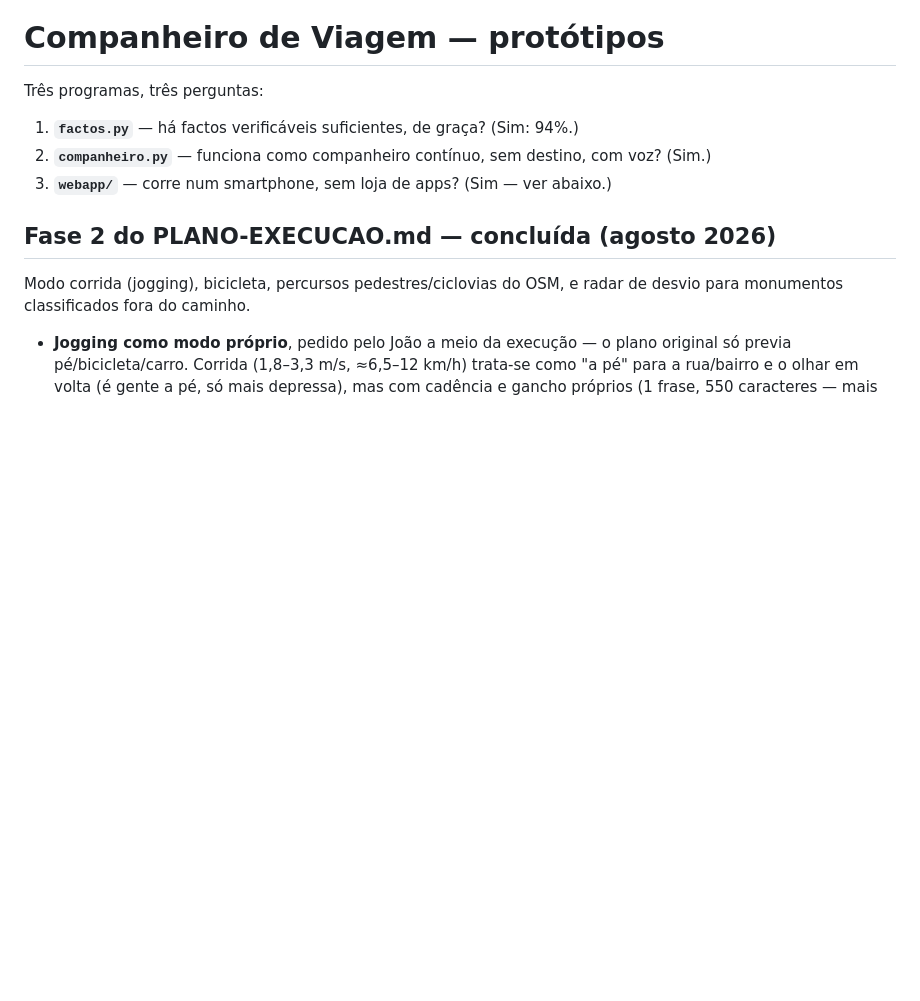
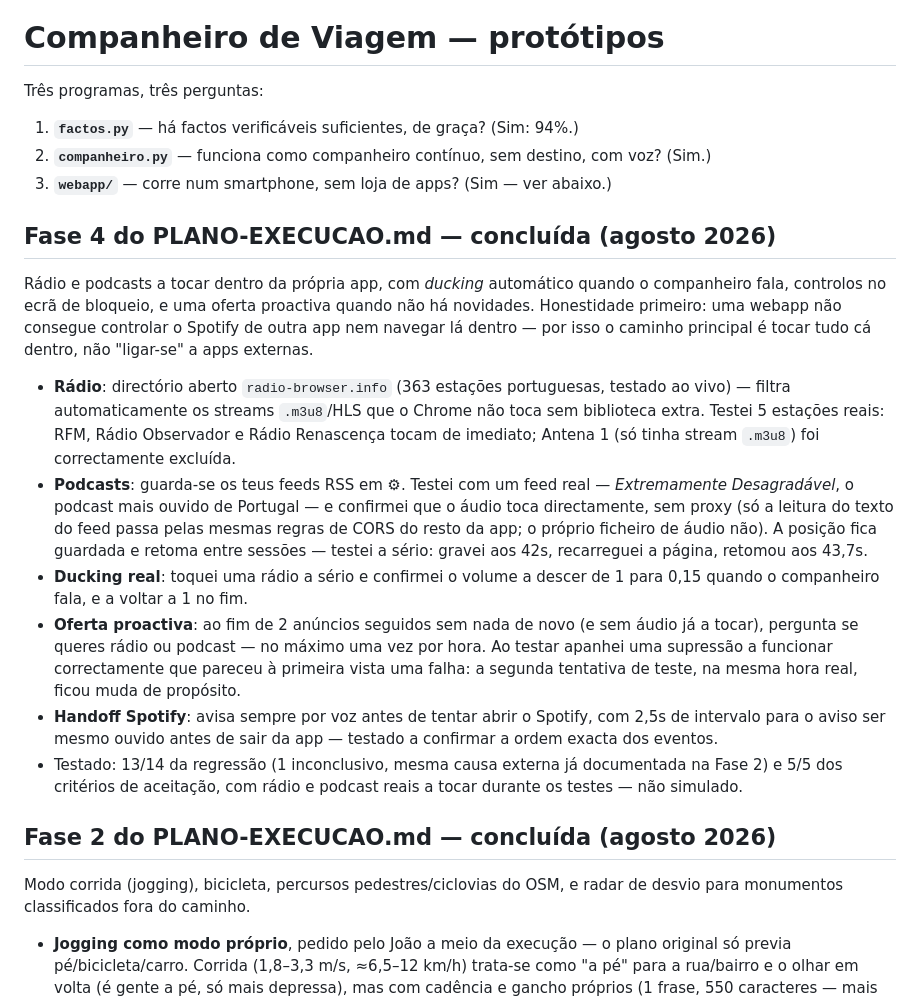
Before and after one commit to LOVEREPLIT/companheiro-viagem, a Markdown page: README.md, the part around the change. Drawn GitHub-style; blank space fills up the shorter version.

Commit message:
Regista no README a conclusao da Fase 4

```diff
--- a/README.md
+++ b/README.md
@@ -5,6 +5,41 @@ Três programas, três perguntas:
 1. **`factos.py`** — há factos verificáveis suficientes, de graça? (Sim: 94%.)
 2. **`companheiro.py`** — funciona como companheiro contínuo, sem destino, com voz? (Sim.)
 3. **`webapp/`** — corre num smartphone, sem loja de apps? (Sim — ver abaixo.)
+
+## Fase 4 do PLANO-EXECUCAO.md — concluída (agosto 2026)
+
+Rádio e podcasts a tocar dentro da própria app, com *ducking* automático
+quando o companheiro fala, controlos no ecrã de bloqueio, e uma oferta
+proactiva quando não há novidades. Honestidade primeiro: uma webapp não
+consegue controlar o Spotify de outra app nem navegar lá dentro — por
+isso o caminho principal é tocar tudo cá dentro, não "ligar-se" a apps
+externas.
+
+- **Rádio**: directório aberto `radio-browser.info` (363 estações
+  portuguesas, testado ao vivo) — filtra automaticamente os streams
+  `.m3u8`/HLS que o Chrome não toca sem biblioteca extra. Testei 5
+  estações reais: RFM, Rádio Observador e Rádio Renascença tocam de
+  imediato; Antena 1 (só tinha stream `.m3u8`) foi correctamente excluída.
+- **Podcasts**: guarda-se os teus feeds RSS em ⚙. Testei com um feed real
+  — *Extremamente Desagradável*, o podcast mais ouvido de Portugal — e
+  confirmei que o áudio toca directamente, sem proxy (só a leitura do
+  texto do feed passa pelas mesmas regras de CORS do resto da app; o
+  próprio ficheiro de áudio não). A posição fica guardada e retoma entre
+  sessões — testei a sério: gravei aos 42s, recarreguei a página, retomou
+  aos 43,7s.
+- **Ducking real**: toquei uma rádio a sério e confirmei o volume a descer
+  de 1 para 0,15 quando o companheiro fala, e a voltar a 1 no fim.
+- **Oferta proactiva**: ao fim de 2 anúncios seguidos sem nada de novo (e
+  sem áudio já a tocar), pergunta se queres rádio ou podcast — no máximo
+  uma vez por hora. Ao testar apanhei uma supressão a funcionar
+  correctamente que pareceu à primeira vista uma falha: a segunda
+  tentativa de teste, na mesma hora real, ficou muda de propósito.
+- **Handoff Spotify**: avisa sempre por voz antes de tentar abrir o
+  Spotify, com 2,5s de intervalo para o aviso ser mesmo ouvido antes de
+  sair da app — testado a confirmar a ordem exacta dos eventos.
+- Testado: 13/14 da regressão (1 inconclusivo, mesma causa externa já
+  documentada na Fase 2) e 5/5 dos critérios de aceitação, com rádio e
+  podcast reais a tocar durante os testes — não simulado.
 
 ## Fase 2 do PLANO-EXECUCAO.md — concluída (agosto 2026)
 
```
